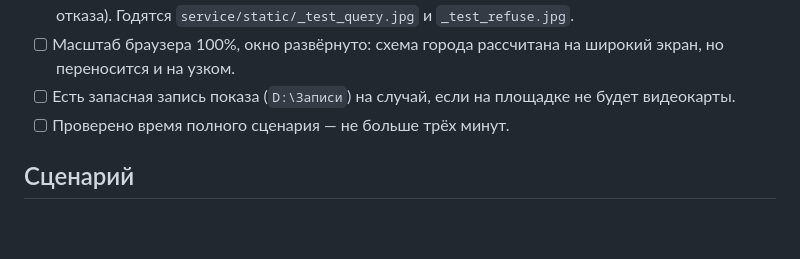
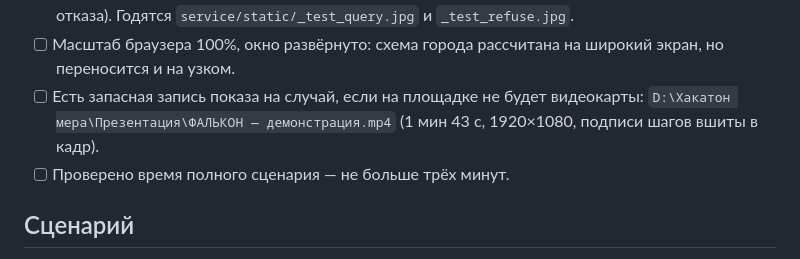
Before and after one commit to ski11s100/falcon-reid, a Markdown page: docs/DEMO_CHECKLIST.md, the part around the change. Drawn GitHub-style; blank space fills up the shorter version.

Commit message:
Чек-лист показа: где лежит запись демонстрации
Co-Authored-By: Claude Opus 5.5 <noreply@anthropic.com>

```diff
--- a/docs/DEMO_CHECKLIST.md
+++ b/docs/DEMO_CHECKLIST.md
@@ -19,8 +19,9 @@
       `_test_refuse.jpg`.
 - [ ] Масштаб браузера 100%, окно развёрнуто: схема города рассчитана на
       широкий экран, но переносится и на узком.
-- [ ] Есть запасная запись показа (`D:\Записи`) на случай, если на площадке не
-      будет видеокарты.
+- [ ] Есть запасная запись показа на случай, если на площадке не будет
+      видеокарты: `D:\Хакатон мера\Презентация\ФАЛЬКОН — демонстрация.mp4`
+      (1 мин 43 с, 1920×1080, подписи шагов вшиты в кадр).
 - [ ] Проверено время полного сценария — не больше трёх минут.
 
 ## Сценарий
```
